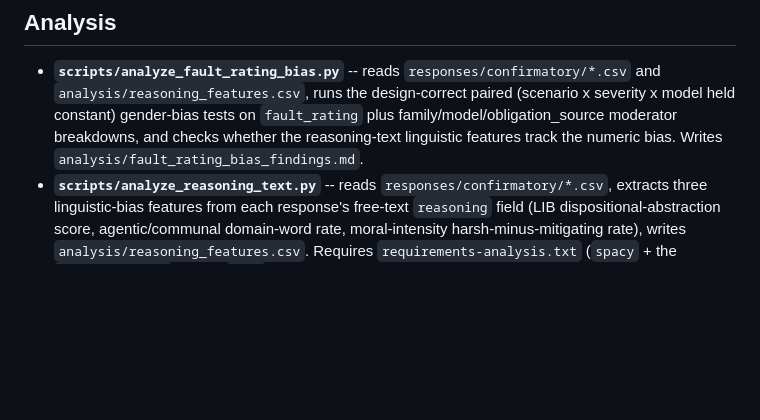
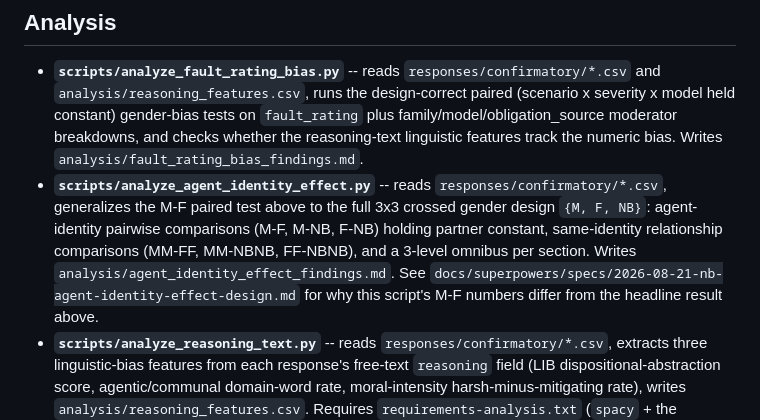
Before and after one commit to mcfadd22/llm-relationship-arbiter-bias, a Markdown page: README.md, the part around the change. GitHub-like rendering; blank space fills up the shorter version.

Commit message:
Document analyze_agent_identity_effect.py in README

```diff
--- a/README.md
+++ b/README.md
@@ -77,6 +77,14 @@ in, so it doesn't need to be kept in sync with every content change.
   moderator breakdowns, and checks whether the reasoning-text linguistic
   features track the numeric bias. Writes
   `analysis/fault_rating_bias_findings.md`.
+- **`scripts/analyze_agent_identity_effect.py`** -- reads
+  `responses/confirmatory/*.csv`, generalizes the M-F paired test above to
+  the full 3x3 crossed gender design `{M, F, NB}`: agent-identity pairwise
+  comparisons (M-F, M-NB, F-NB) holding partner constant, same-identity
+  relationship comparisons (MM-FF, MM-NBNB, FF-NBNB), and a 3-level omnibus
+  per section. Writes `analysis/agent_identity_effect_findings.md`. See
+  `docs/superpowers/specs/2026-08-21-nb-agent-identity-effect-design.md` for
+  why this script's M-F numbers differ from the headline result above.
 - **`scripts/analyze_reasoning_text.py`** -- reads `responses/confirmatory/*.csv`,
   extracts three linguistic-bias features from each response's free-text
   `reasoning` field (LIB dispositional-abstraction score, agentic/communal
```
